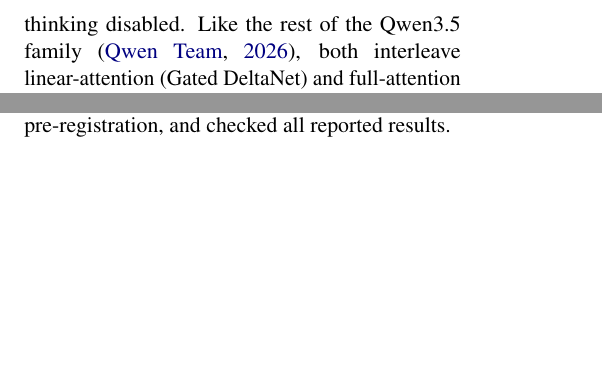
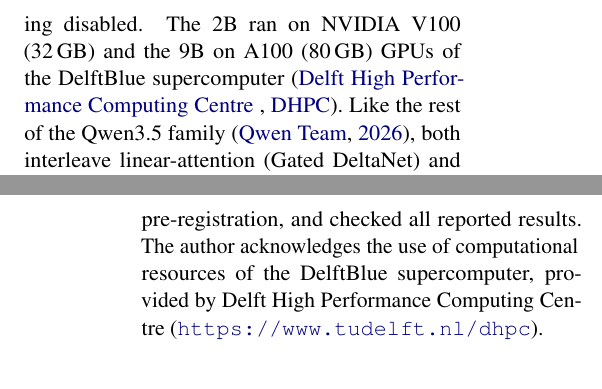
Before and after one commit to vedant-jumle/Seahorse, a LaTeX paper (writeup/main.tex): two parts of the columns of pages 4 and 8 of 11 before the commit and two parts of the columns of pages 4 and 9 of 12 after it, joined at a grey line, cut at the place of the change, the shorter picture padded with empty space. Compiled offline with pdfLaTeX.

Commit message:
writeup: acknowledge and cite DelftBlue (named build only)
Co-Authored-By: Claude Opus 5.5 <noreply@anthropic.com>

```diff
--- a/writeup/main.tex
+++ b/writeup/main.tex
@@ -119,7 +119,7 @@
 \section{Experimental setup}
 \label{sec:setup}
 
-\paragraph{Models.} Qwen3.5-2B (24 blocks) and Qwen3.5-9B (32 blocks), text path only, in fp32, with thinking disabled. Like the rest of the Qwen3.5 family \citep{qwen2026omni}, both interleave linear-attention (Gated DeltaNet) and full-attention blocks.
+\paragraph{Models.} Qwen3.5-2B (24 blocks) and Qwen3.5-9B (32 blocks), text path only, in fp32, with thinking disabled. The 2B ran on NVIDIA V100 (32\,GB) and the 9B on A100 (80\,GB) GPUs\ifdefined\REVIEW\else{} of the DelftBlue supercomputer \citep{DHPC2024}\fi. Like the rest of the Qwen3.5 family \citep{qwen2026omni}, both interleave linear-attention (Gated DeltaNet) and full-attention blocks.
 
 \paragraph{Items.} 41 items in four groups, each with one experience sentence, three follow-up turns that write the memory, and later prompts (Appendix~\ref{app:items}):
 \begin{itemize}
@@ -220,7 +220,7 @@
 
 \ifdefined\REVIEW\else
 \section*{Acknowledgements}
-Experiment code, analysis scripts and the drafting of this paper were assisted by Claude (Anthropic). The author designed the study and the pre-registration, and checked all reported results.
+Experiment code, analysis scripts and the drafting of this paper were assisted by Claude (Anthropic). The author designed the study and the pre-registration, and checked all reported results. The author acknowledges the use of computational resources of the DelftBlue supercomputer, provided by Delft High Performance Computing Centre (\url{https://www.tudelft.nl/dhpc}).
 \fi
 
 \bibliography{refs}
```
Also changed, not shown: writeup/refs.bib (+8 -0 lines), writeup/main.pdf, writeup/main_review.pdf.
